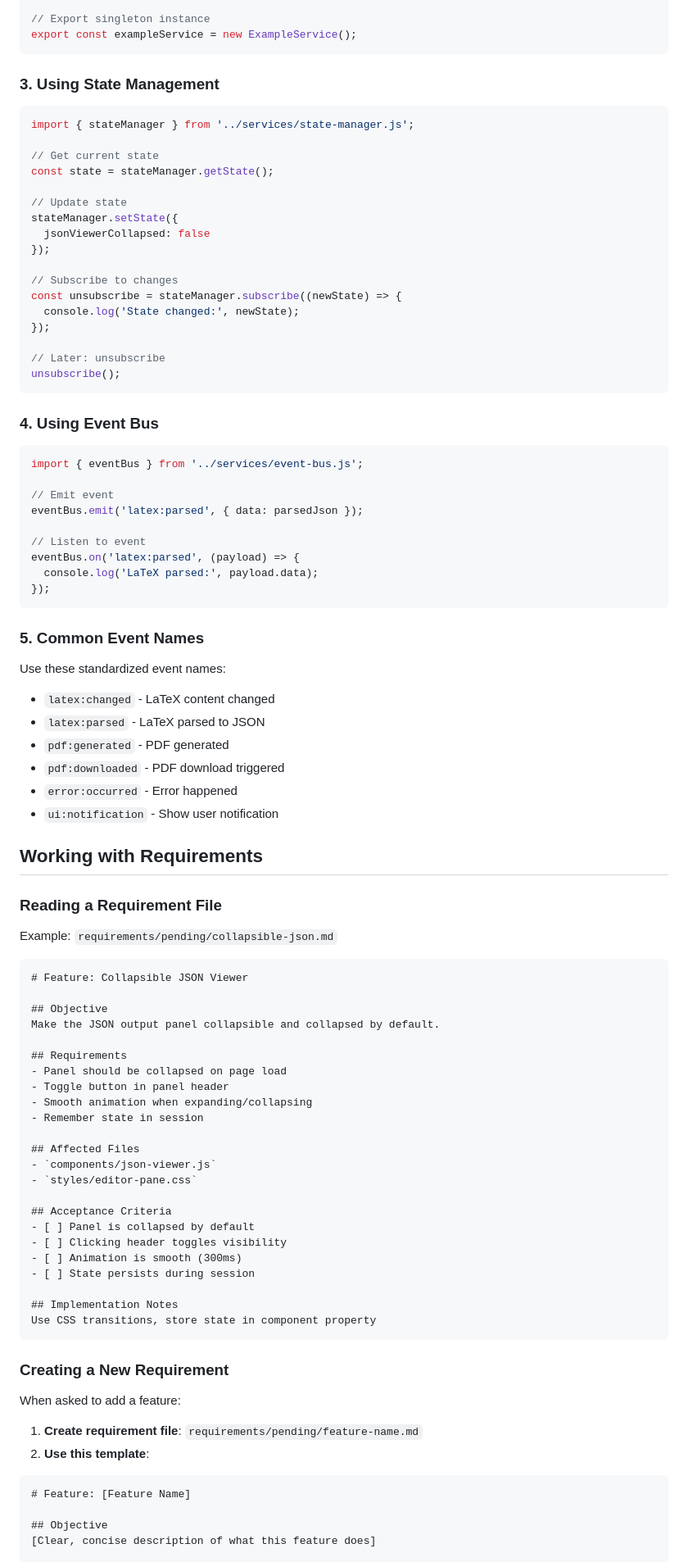
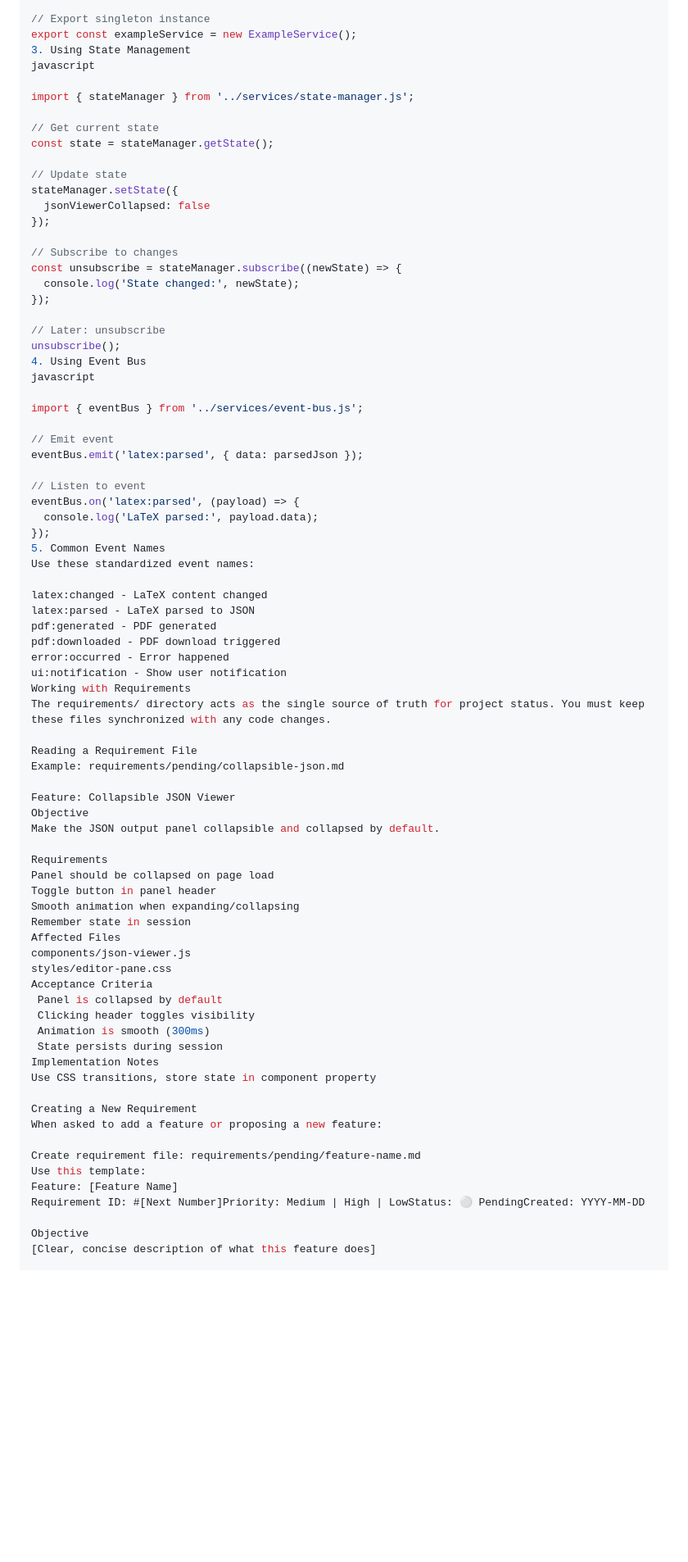
Before and after one commit to sholtomaud/edit, a Markdown page: AGENTS.md, the part around one of its changes. Shown at 82% size. GitHub-like rendering; blank space fills up the shorter version.

````diff
--- a/AGENTS.md
+++ b/AGENTS.md
@@ -191,11 +180,9 @@ export class ExampleService {
 
 // Export singleton instance
 export const exampleService = new ExampleService();
-```
+3. Using State Management
+javascript
 
-### 3. Using State Management
-
-```javascript
 import { stateManager } from '../services/state-manager.js';
 
 // Get current state
@@ -213,11 +200,9 @@ const unsubscribe = stateManager.subscribe((newState) => {
 
 // Later: unsubscribe
 unsubscribe();
-```
+4. Using Event Bus
+javascript
 
-### 4. Using Event Bus
-
-```javascript
 import { eventBus } from '../services/event-bus.js';
 
 // Emit event
@@ -227,61 +212,49 @@ eventBus.emit('latex:parsed', { data: parsedJson });
 eventBus.on('latex:parsed', (payload) => {
   console.log('LaTeX parsed:', payload.data);
 });
-```
-
-### 5. Common Event Names
-
+5. Common Event Names
 Use these standardized event names:
 
-- `latex:changed` - LaTeX content changed
-- `latex:parsed` - LaTeX parsed to JSON
-- `pdf:generated` - PDF generated
-- `pdf:downloaded` - PDF download triggered
-- `error:occurred` - Error happened
-- `ui:notification` - Show user notification
+latex:changed - LaTeX content changed
+latex:parsed - LaTeX parsed to JSON
+pdf:generated - PDF generated
+pdf:downloaded - PDF download triggered
+error:occurred - Error happened
+ui:notification - Show user notification
+Working with Requirements
+The requirements/ directory acts as the single source of truth for project status. You must keep these files synchronized with any code changes.
 
-## Working with Requirements
+Reading a Requirement File
+Example: requirements/pending/collapsible-json.md
 
-### Reading a Requirement File
-
-Example: `requirements/pending/collapsible-json.md`
-
-```markdown
-# Feature: Collapsible JSON Viewer
-
-## Objective
+Feature: Collapsible JSON Viewer
+Objective
 Make the JSON output panel collapsible and collapsed by default.
 
-## Requirements
-- Panel should be collapsed on page load
-- Toggle button in panel header
-- Smooth animation when expanding/collapsing
-- Remember state in session
+Requirements
+Panel should be collapsed on page load
+Toggle button in panel header
+Smooth animation when expanding/collapsing
+Remember state in session
+Affected Files
+components/json-viewer.js
+styles/editor-pane.css
+Acceptance Criteria
+ Panel is collapsed by default
+ Clicking header toggles visibility
+ Animation is smooth (300ms)
+ State persists during session
+Implementation Notes
+Use CSS transitions, store state in component property
 
-## Affected Files
-- `components/json-viewer.js`
-- `styles/editor-pane.css`
+Creating a New Requirement
+When asked to add a feature or proposing a new feature:
 
-## Acceptance Criteria
-- [ ] Panel is collapsed by default
-- [ ] Clicking header toggles visibility
-- [ ] Animation is smooth (300ms)
-- [ ] State persists during session
+Create requirement file: requirements/pending/feature-name.md
+Use this template:
+Feature: [Feature Name]
+Requirement ID: #[Next Number]Priority: Medium | High | LowStatus: ⚪ PendingCreated: YYYY-MM-DD
 
-## Implementation Notes
-Use CSS transitions, store state in component property
-```
-
-### Creating a New Requirement
-
-When asked to add a feature:
-
-1. **Create requirement file**: `requirements/pending/feature-name.md`
-2. **Use this template**:
-
-```markdown
-# Feature: [Feature Name]
-
-## Objective
+Objective
 [Clear, concise description of what this feature does]
 
````
Also changed, not shown: other parts of AGENTS.md (+177 -201 lines).
